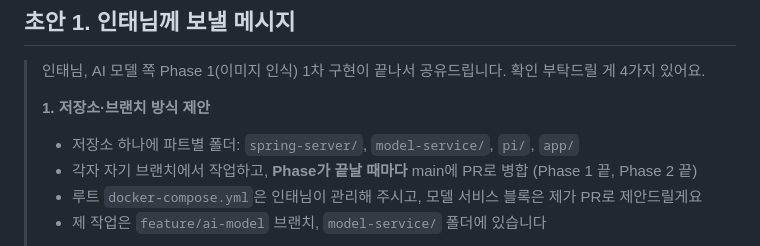
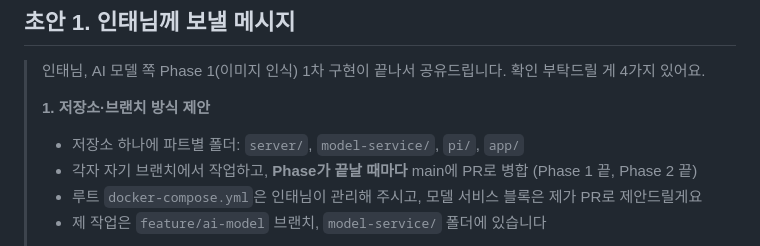
Before and after one commit to centreject/DataCat, a Markdown page: model-service/docs/team-coordination.md, the part around the change. GitHub-like rendering.

Commit message:
docs(ai): use server/ for the Spring folder, as in PR #2
Co-Authored-By: Claude Opus 5.5 <noreply@anthropic.com>

```diff
--- a/model-service/docs/team-coordination.md
+++ b/model-service/docs/team-coordination.md
@@ -21,7 +21,7 @@
 > 인태님, AI 모델 쪽 Phase 1(이미지 인식) 1차 구현이 끝나서 공유드립니다. 확인 부탁드릴 게 4가지 있어요.
 >
 > **1. 저장소·브랜치 방식 제안**
-> - 저장소 하나에 파트별 폴더: `spring-server/`, `model-service/`, `pi/`, `app/`
+> - 저장소 하나에 파트별 폴더: `server/`, `model-service/`, `pi/`, `app/`
 > - 각자 자기 브랜치에서 작업하고, **Phase가 끝날 때마다** main에 PR로 병합 (Phase 1 끝, Phase 2 끝)
 > - 루트 `docker-compose.yml`은 인태님이 관리해 주시고, 모델 서비스 블록은 제가 PR로 제안드릴게요
 > - 제 작업은 `feature/ai-model` 브랜치, `model-service/` 폴더에 있습니다
```
Also changed, not shown: 1 other file.
